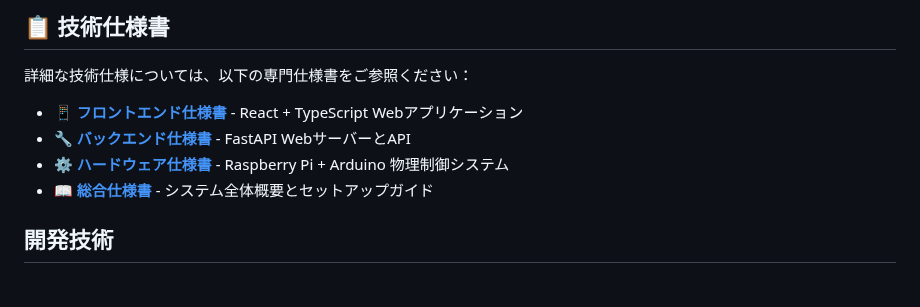
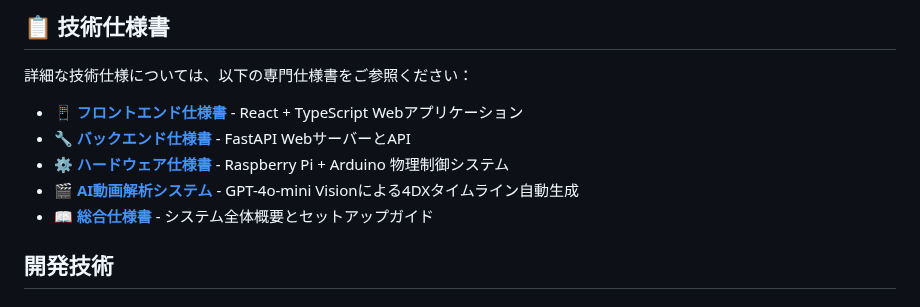
Before and after one commit to jphacks/kz_2504, a Markdown page: README.md, the part around the change. Rendered like a GitHub page.

Commit message:
技術仕様書一覧に「AI動画解析システム」を追加

```diff
--- a/README.md
+++ b/README.md
@@ -66,6 +66,7 @@ WebSocketを用いたリアルタイム通信により、動画再生と物理
 - **[📱 フロントエンド仕様書](./docs/frontend-specification.md)** - React + TypeScript Webアプリケーション
 - **[🔧 バックエンド仕様書](./docs/backend-specification.md)** - FastAPI WebサーバーとAPI
 - **[⚙️ ハードウェア仕様書](./docs/hardware-specification.md)** - Raspberry Pi + Arduino 物理制御システム
+- **[🎬 AI動画解析システム](./tools/sync-generator/README.md)** - GPT-4o-mini Visionによる4DXタイムライン自動生成
 - **[📖 総合仕様書](./docs/README.md)** - システム全体概要とセットアップガイド
 
 ## 開発技術
```
